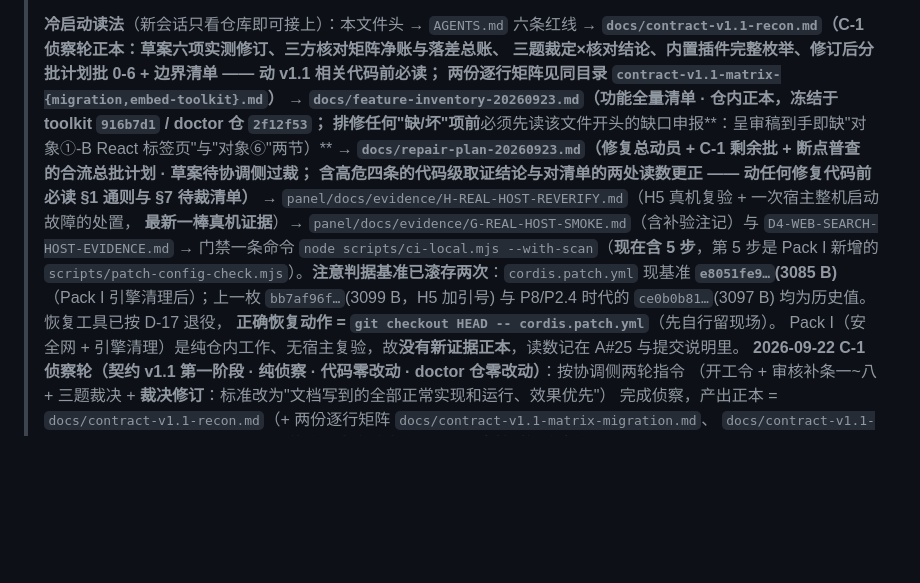
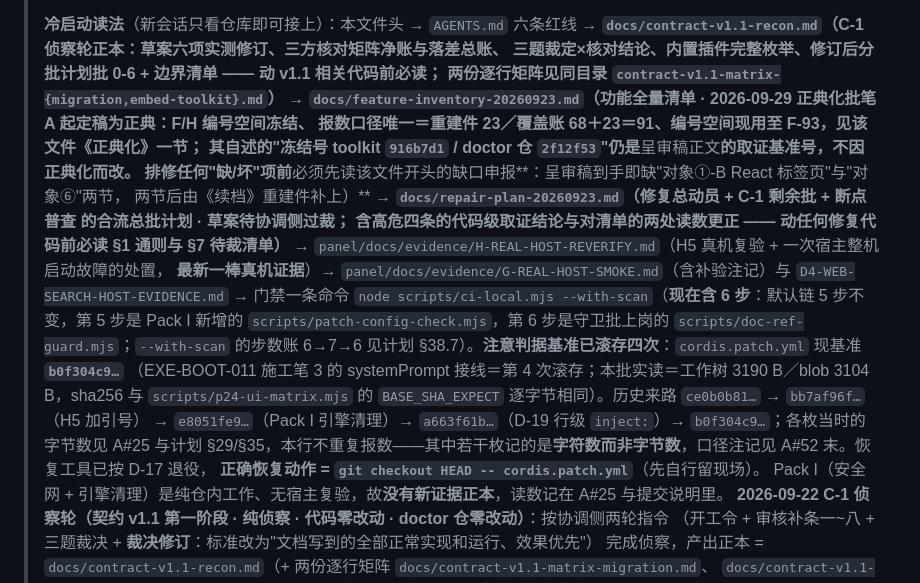
Before and after one commit to zhujianshi3124/xiaobai-agent, a Markdown page: docs/debt.md, the part around the change. GitHub-like rendering; blank space fills up the shorter version.

Commit message:
docs(canon): 正典化批笔 C——债务正本"冷启动读法"两处陈旧现状陈述在位改对＋清单指针挂正典化注（EXE-BOOT-015；单笔可 revert）
- 成因先于修法（本笔三处均由考古查得，非码改推动）：
  ① 该块写"现在含 5 步"却引用 `--with-scan` 命令——C-1 守卫上岗后 --with-scan 是 6 步（默认链 5 步不变），
     序号与命令对不上；与 README:48（已随 014 笔 D1 同步为 6 步）自相矛盾，属**同源未回填**，非本批引入。
  ② 该块写"判据基准已滚存两次、现基准 e8051fe9…(3085 B)"——实际已滚存**四次**，现行基准符 `b0f304c9…`
     （第 3 次＝D-19 行级 inject:，第 4 次＝EXE-BOOT-011 笔 3 的 systemPrompt 接线，账见 A#45/A#51）。
     本批实读 sha256 与 p24 硬闸常量 `BASE_SHA_EXPECT` 逐字节相同：b0f304c94818…58bd7f1，工作树 3190 B／blob 3104 B。
     成因＝该 header 自 Pack I 后无人复跑读数，后续滚存的账面只落在 A 区行内与计划新节，**导航块未被扫到**
     （守卫判"引用可定位"，不判"现状陈述是否过期"⇒ 这一族只能人工查，与 014 §38.5 的门禁序号同族）。
  ③ 字节数不重复报数：历史若干枚记的是字符数（A#52 末已立此口径注记），本行改为只给来路与实读现值。
- 清单指针挂正典化注（C-3"全库引用同步"的应然落点）：功能全量清单自笔 A 起定稿为正典、F/H 编号空间冻结、
  报数口径唯一＝重建件 23／覆盖账 68＋23＝91、编号现用至 F-93；同时保留原"必须先读开头缺口申报"的导航句，
  并声明其自述冻结号 916b7d1/2f12f53 仍是呈审稿正文的取证基准号（正典化不改历史取证基准）。
- 边界：本笔是**在位改写**（debt.md numstat 12 增／6 删，六行均为被替换的导航句），不同于笔 A/B 的纯插入；
  只改导航性现状陈述，未动 A 区任何已提交记录、未动 C/D 区裁文。已提交账面行（计划 §38.8 那句"基准符
  e8051fe9 一字未动"）**不回改**，更正以计划 §39 新增节为准。
- 读数：守卫 exit 0、红集 0、token 3061、勘误覆盖 82／冗余 0（guard-after-debtC.log）；
  门禁全链 A＋B 合并树态读数 ci-canon.log＝6 步全绿 79.7s（nt 480/0、p1 314/0、p22 165/165、p24 720/720、
  regression 14 项、pcc 0、doctor {21,26,11,7}、stage3 a–f、~/.dsh hash 逐字节同）。

```diff
--- a/docs/debt.md
+++ b/docs/debt.md
@@ -90,16 +90,22 @@
 > **`docs/contract-v1.1-recon.md`（C-1 侦察轮正本：草案六项实测修订、三方核对矩阵净账与落差总账、
 > 三题裁定×核对结论、内置插件完整枚举、修订后分批计划批 0-6 + 边界清单 —— 动 v1.1 相关代码前必读；
 > 两份逐行矩阵见同目录 `contract-v1.1-matrix-{migration,embed-toolkit}.md`）** →
-> **`docs/feature-inventory-20260923.md`（功能全量清单 · 仓内正本，冻结于 toolkit `916b7d1` / doctor 仓 `2f12f53`；
-> 排修任何"缺/坏"项前**必须先读该文件开头的缺口申报**：呈审稿到手即缺"对象①-B React 标签页"与"对象⑥"两节）** →
+> **`docs/feature-inventory-20260923.md`（功能全量清单 · **2026-09-29 正典化批笔 A 起定稿为正典**：F/H 编号空间冻结、
+> 报数口径唯一＝重建件 23／覆盖账 68＋23＝**91**、编号空间现用至 F-93，见该文件《正典化》一节；
+> 其自述的"冻结号 toolkit `916b7d1` / doctor 仓 `2f12f53`"仍是**呈审稿正文**的取证基准号，不因正典化而改。
+> 排修任何"缺/坏"项前**必须先读该文件开头的缺口申报**：呈审稿到手即缺"对象①-B React 标签页"与"对象⑥"两节，
+> 两节后由《续档》重建件补上）** →
 > **`docs/repair-plan-20260923.md`（修复总动员 + C-1 剩余批 + 断点普查 的合流总批计划 · **草案待协调侧过裁**；
 > 含高危四条的代码级取证结论与对清单的两处读数更正 —— 动任何修复代码前必读 §1 通则与 §7 待裁清单）** →
 > `panel/docs/evidence/H-REAL-HOST-REVERIFY.md`（H5 真机复验 + 一次宿主整机启动故障的处置，
 > **最新一棒真机证据**）→ `panel/docs/evidence/G-REAL-HOST-SMOKE.md`（含补验注记）与 `D4-WEB-SEARCH-HOST-EVIDENCE.md` →
-> 门禁一条命令 `node scripts/ci-local.mjs --with-scan`（**现在含 5 步**，第 5 步是 Pack I 新增的
-> `scripts/patch-config-check.mjs`）。**注意判据基准已滚存两次**：`cordis.patch.yml` 现基准
-> **`e8051fe9…`(3085 B)**（Pack I 引擎清理后）；上一枚 `bb7af96f…`(3099 B，H5 加引号) 与
-> P8/P2.4 时代的 `ce0b0b81…`(3097 B) 均为历史值。恢复工具已按 D-17 退役，
+> 门禁一条命令 `node scripts/ci-local.mjs --with-scan`（**现在含 6 步**：默认链 5 步不变，第 5 步是 Pack I 新增的
+> `scripts/patch-config-check.mjs`，第 6 步是守卫批上岗的 `scripts/doc-ref-guard.mjs`；`--with-scan` 的步数账
+> 6→7→6 见计划 §38.7）。**注意判据基准已滚存四次**：`cordis.patch.yml` 现基准 **`b0f304c9…`**
+> （EXE-BOOT-011 施工笔 3 的 systemPrompt 接线＝第 4 次滚存；本批实读＝工作树 3190 B／blob 3104 B，sha256 与
+> `scripts/p24-ui-matrix.mjs` 的 `BASE_SHA_EXPECT` 逐字节相同）。历史来路 `ce0b0b81…` → `bb7af96f…`（H5 加引号）
+> → `e8051fe9…`（Pack I 引擎清理）→ `a663f61b…`（D-19 行级 `inject:`）→ `b0f304c9…`；各枚当时的字节数见 A#25
+> 与计划 §29/§35，本行不重复报数——其中若干枚记的是**字符数而非字节数**，口径注记见 A#52 末。恢复工具已按 D-17 退役，
 > **正确恢复动作 = `git checkout HEAD -- cordis.patch.yml`**（先自行留现场）。
 > Pack I（安全网 + 引擎清理）是纯仓内工作、无宿主复验，故**没有新证据正本**，读数记在 A#25 与提交说明里。
 > **2026-09-22 C-1 侦察轮（契约 v1.1 第一阶段 · 纯侦察 · 代码零改动 · doctor 仓零改动）**：按协调侧两轮指令
```
